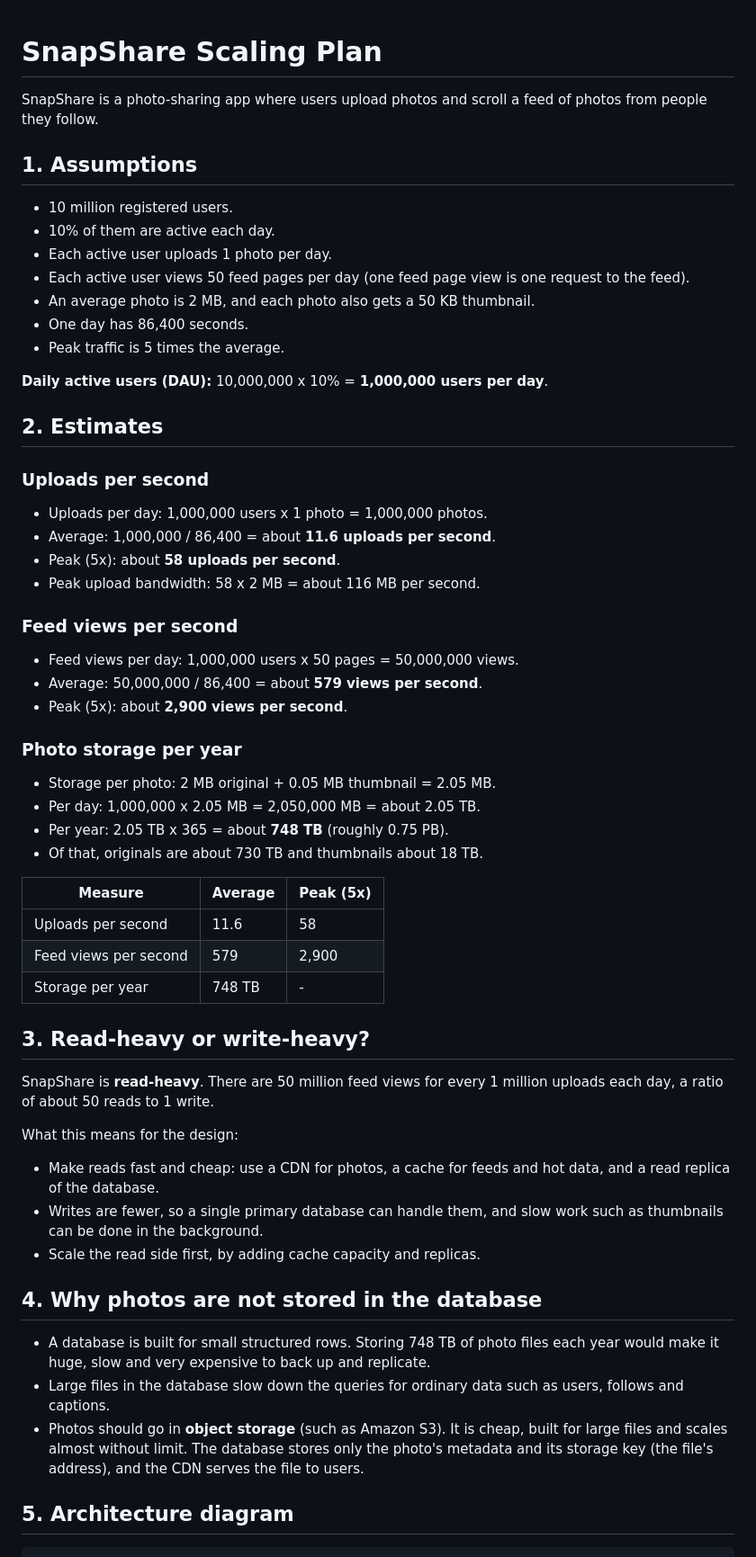
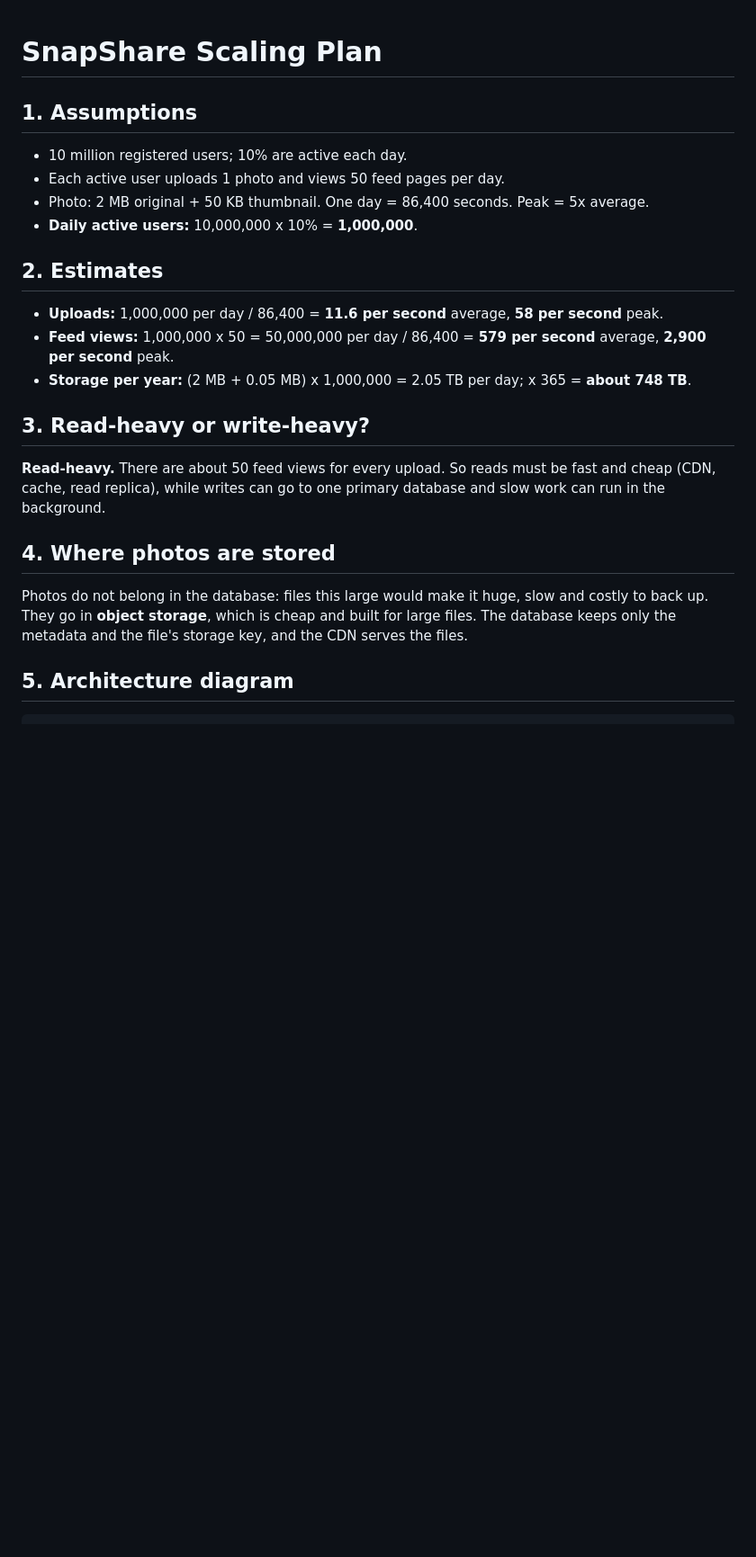
Before and after one commit to keishaochieng/web-foundations-days, a Markdown page: day7/photo-app-scaling.md, the part around one of its changes. Shown at 90% size. GitHub-like rendering; blank space fills up the shorter version.

```diff
--- a/day7/photo-app-scaling.md
+++ b/day7/photo-app-scaling.md
@@ -1,58 +1,21 @@
 # SnapShare Scaling Plan
 
-SnapShare is a photo-sharing app where users upload photos and scroll a feed of photos from people they follow.
-
 ## 1. Assumptions
-
-- 10 million registered users.
-- 10% of them are active each day.
-- Each active user uploads 1 photo per day.
-- Each active user views 50 feed pages per day (one feed page view is one request to the feed).
-- An average photo is 2 MB, and each photo also gets a 50 KB thumbnail.
-- One day has 86,400 seconds.
-- Peak traffic is 5 times the average.
-
-**Daily active users (DAU):** 10,000,000 x 10% = **1,000,000 users per day**.
+- 10 million registered users; 10% are active each day.
+- Each active user uploads 1 photo and views 50 feed pages per day.
+- Photo: 2 MB original + 50 KB thumbnail. One day = 86,400 seconds. Peak = 5x average.
+- **Daily active users:** 10,000,000 x 10% = **1,000,000**.
 
 ## 2. Estimates
-
-### Uploads per second
-- Uploads per day: 1,000,000 users x 1 photo = 1,000,000 photos.
-- Average: 1,000,000 / 86,400 = about **11.6 uploads per second**.
-- Peak (5x): about **58 uploads per second**.
-- Peak upload bandwidth: 58 x 2 MB = about 116 MB per second.
-
-### Feed views per second
-- Feed views per day: 1,000,000 users x 50 pages = 50,000,000 views.
-- Average: 50,000,000 / 86,400 = about **579 views per second**.
-- Peak (5x): about **2,900 views per second**.
-
-### Photo storage per year
-- Storage per photo: 2 MB original + 0.05 MB thumbnail = 2.05 MB.
-- Per day: 1,000,000 x 2.05 MB = 2,050,000 MB = about 2.05 TB.
-- Per year: 2.05 TB x 365 = about **748 TB** (roughly 0.75 PB).
-- Of that, originals are about 730 TB and thumbnails about 18 TB.
-
-| Measure | Average | Peak (5x) |
-|---|---|---|
-| Uploads per second | 11.6 | 58 |
-| Feed views per second | 579 | 2,900 |
-| Storage per year | 748 TB | - |
+- **Uploads:** 1,000,000 per day / 86,400 = **11.6 per second** average, **58 per second** peak.
+- **Feed views:** 1,000,000 x 50 = 50,000,000 per day / 86,400 = **579 per second** average, **2,900 per second** peak.
+- **Storage per year:** (2 MB + 0.05 MB) x 1,000,000 = 2.05 TB per day; x 365 = **about 748 TB**.
 
 ## 3. Read-heavy or write-heavy?
+**Read-heavy.** There are about 50 feed views for every upload. So reads must be fast and cheap (CDN, cache, read replica), while writes can go to one primary database and slow work can run in the background.
 
-SnapShare is **read-heavy**. There are 50 million feed views for every 1 million uploads each day, a ratio of about 50 reads to 1 write.
-
-What this means for the design:
-- Make reads fast and cheap: use a CDN for photos, a cache for feeds and hot data, and a read replica of the database.
-- Writes are fewer, so a single primary database can handle them, and slow work such as thumbnails can be done in the background.
-- Scale the read side first, by adding cache capacity and replicas.
-
-## 4. Why photos are not stored in the database
-
-- A database is built for small structured rows. Storing 748 TB of photo files each year would make it huge, slow and very expensive to back up and replicate.
-- Large files in the database slow down the queries for ordinary data such as users, follows and captions.
-- Photos should go in **object storage** (such as Amazon S3). It is cheap, built for large files and scales almost without limit. The database stores only the photo's metadata and its storage key (the file's address), and the CDN serves the file to users.
+## 4. Where photos are stored
+Photos do not belong in the database: files this large would make it huge, slow and costly to back up. They go in **object storage**, which is cheap and built for large files. The database keeps only the metadata and the file's storage key, and the CDN serves the files.
 
 ## 5. Architecture diagram
 
```
Also changed, not shown: other parts of day7/photo-app-scaling.md (+31 -62 lines).
